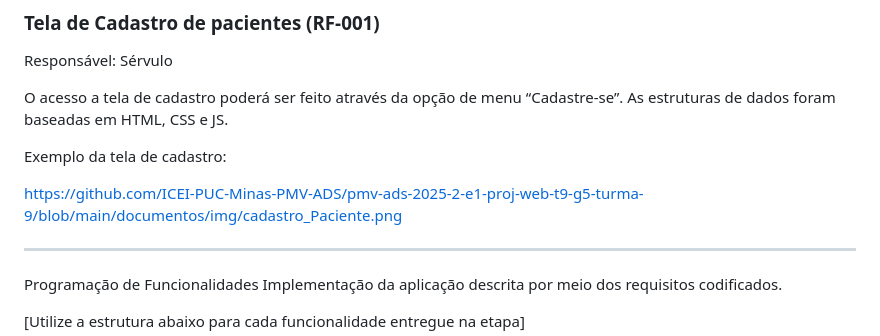
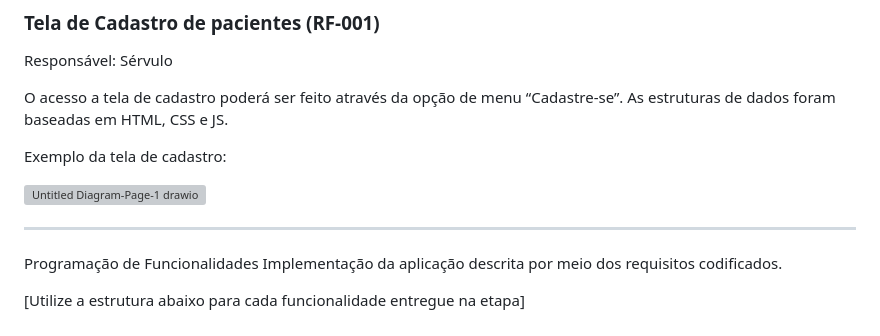
Before and after one commit to Andryws121/Trabalho-Faculdade-Sistema-De-Cl-nica-M-dica, a Markdown page: documentos/06-Programação de Funcionalidades.md, the part around the change. Rendered like a GitHub page; grey boxes are pictures that could not be loaded.

```diff
--- a/documentos/06-Programação de Funcionalidades.md
+++ b/documentos/06-Programação de Funcionalidades.md
@@ -80,7 +80,7 @@ O acesso a tela de cadastro poderá ser feito através da opção de menu “Cad
 
 Exemplo da tela de cadastro:
 
-https://github.com/ICEI-PUC-Minas-PMV-ADS/pmv-ads-2025-2-e1-proj-web-t9-g5-turma-9/blob/main/documentos/img/cadastro_Paciente.png
+![Untitled Diagram-Page-1 drawio](https://github.com/ICEI-PUC-Minas-PMV-ADS/pmv-ads-2025-2-e1-proj-web-t9-g5-turma-9/blob/main/documentos/img/cadastro_Paciente.png)
 _______________________________________________________________________________________
 Programação de Funcionalidades
 Implementação da aplicação descrita por meio dos requisitos codificados.
```
